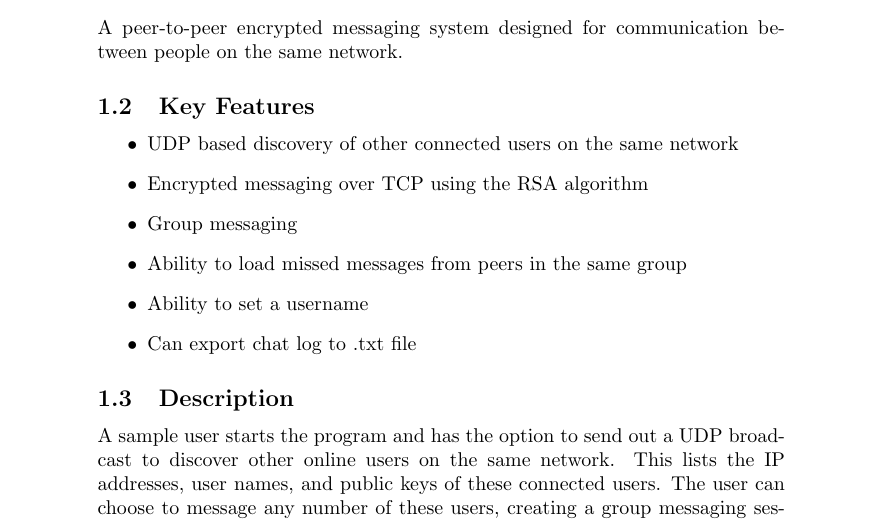
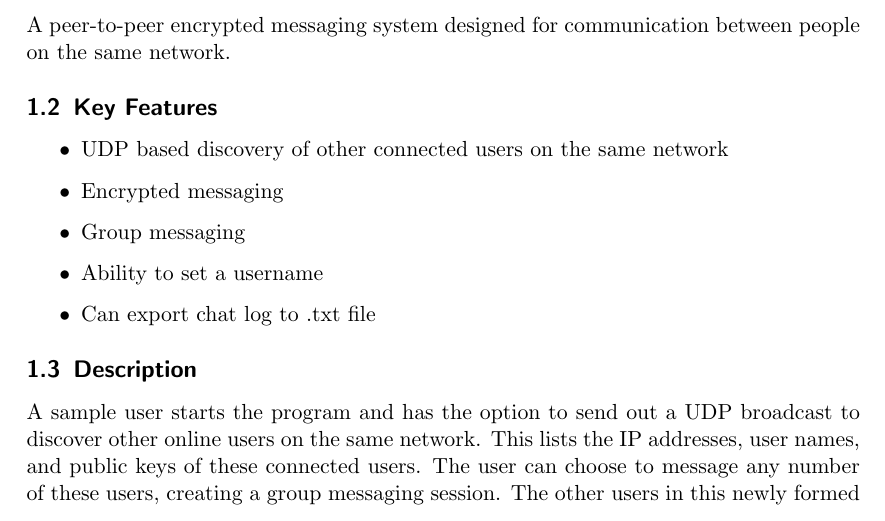
Before and after one commit to orangeturtle739/saja, a LaTeX document (design/design.tex): part of page 1 of 4, cut so that both start at the same text. Compiled offline with pdfLaTeX.

Commit message:
Remove wrong features

```diff
--- a/Design.tex
+++ b/design/design.tex
@@ -1,4 +1,4 @@
-\documentclass[a4paper]{article}
+\documentclass{scrartcl}
 
 \usepackage[english]{babel}
 \usepackage[utf8x]{inputenc}
@@ -24,9 +24,8 @@ A peer-to-peer encrypted messaging system designed for communication between peo
 \subsection{Key Features}
 \begin{itemize}
 	\item UDP based discovery of other connected users on the same network
-	\item Encrypted messaging over TCP using the RSA algorithm
+	\item Encrypted messaging
 	\item Group messaging
-	\item Ability to load missed messages from peers in the same group
 	\item Ability to set a username
 	\item Can export chat log to .txt file
 \end{itemize}
```
Also changed, not shown: design/Makefile (added), 1 other file.
